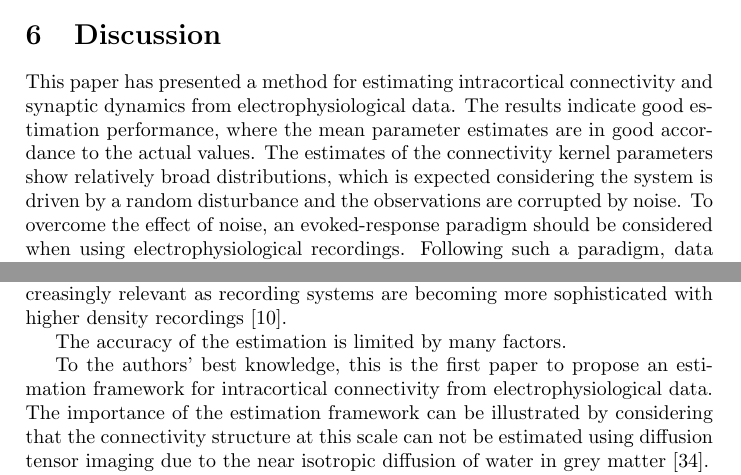
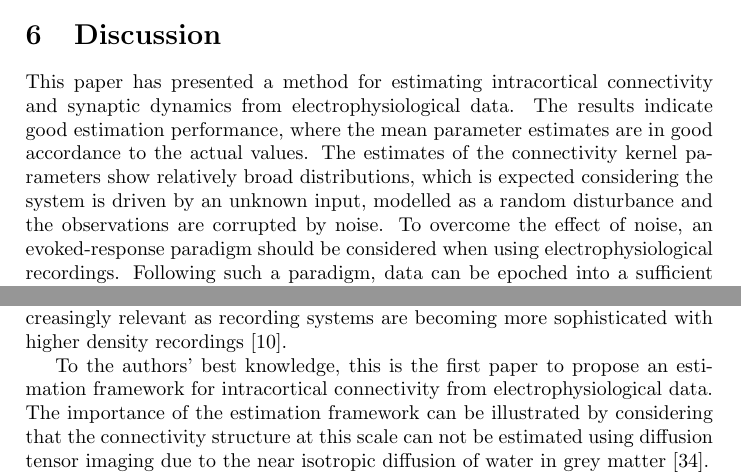
Before and after one commit to mikedewar/BrainIDE, a LaTeX paper (ltx/Journal of Neuroengineering/StateAndParameterEstimationNeuralFields_JoNE.tex): two parts of pages 18 and 21 of 28, joined at a grey line, cut so that both start at the same text. Compiled offline with pdfLaTeX.

Commit message:
minor edits

```diff
--- a/ltx/Journal of Neuroengineering/StateAndParameterEstimationNeuralFields_JoNE.tex
+++ b/ltx/Journal of Neuroengineering/StateAndParameterEstimationNeuralFields_JoNE.tex
@@ -587,11 +587,9 @@ The accuracy of the state estimates was evaluated by comparing the field reconst
 \end{figure}
 
 \section{Discussion}\label{DiscussionSection}
-This paper has presented a method for estimating intracortical connectivity and synaptic dynamics from electrophysiological data. The results indicate good estimation performance, where the mean parameter estimates are in good accordance to the actual values. The estimates of the connectivity kernel parameters show relatively broad distributions, which is expected considering the system is driven by a random disturbance and the observations are corrupted by noise. To overcome the effect of noise, an evoked-response paradigm should be considered when using electrophysiological recordings. Following such a paradigm, data can be epoched into a sufficient number of realisations such that a distribution of the estimates can be formed.
+This paper has presented a method for estimating intracortical connectivity and synaptic dynamics from electrophysiological data. The results indicate good estimation performance, where the mean parameter estimates are in good accordance to the actual values. The estimates of the connectivity kernel parameters show relatively broad distributions, which is expected considering the system is driven by an unknown input, modelled as a random disturbance and the observations are corrupted by noise. To overcome the effect of noise, an evoked-response paradigm should be considered when using electrophysiological recordings. Following such a paradigm, data can be epoched into a sufficient number of realisations such that a distribution of the estimates can be formed.
 
 The frequency analysis and model selection tools presented in this paper specify the sensor and field basis function arrangement required to form a state-space model that is capable of capturing the dominant cortical dynamics. Importantly, these new tools can also be used to better design electrophysiological recording techniques to avoid spatial aliasing. This analysis is becoming increasingly relevant as recording systems are becoming more sophisticated with higher density recordings~\cite{Brinkmann2009}.
-
-The accuracy of the estimation is limited by many factors.
 
 To the authors' best knowledge, this is the first paper to propose an estimation framework for intracortical connectivity from electrophysiological data. The importance of the estimation framework can be illustrated by considering that the connectivity structure at this scale can not be estimated using diffusion tensor imaging due to the near isotropic diffusion of water in grey matter~\cite{Assaf2008}.
 
```
Also changed, not shown: ltx/Journal of Neuroengineering/StateAndParameterEstimationNeuralFields_JoNE.tex (2 more changed lines).
